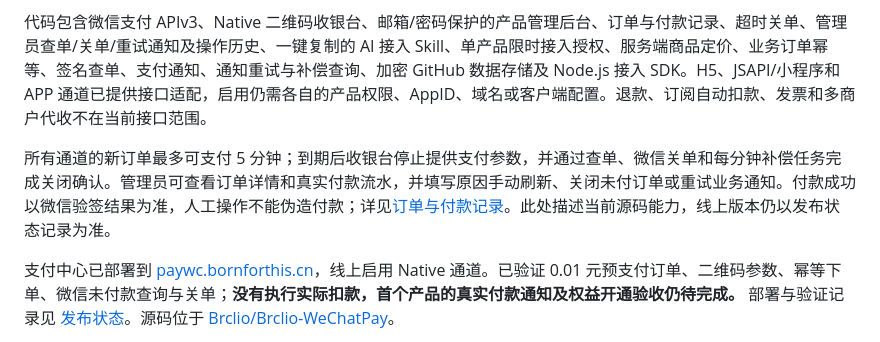
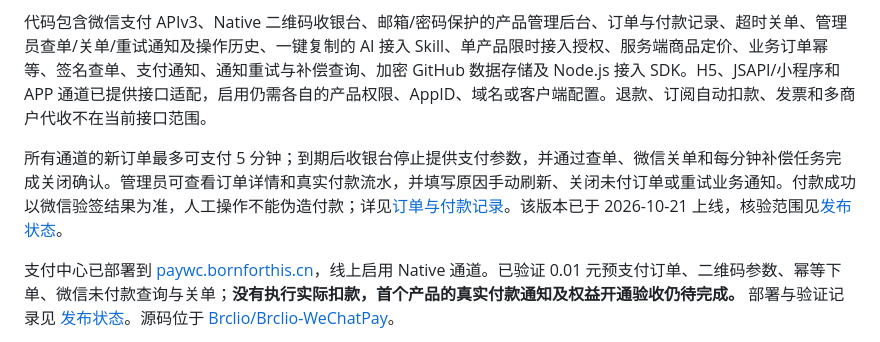
Before and after one commit to Brclio/Brclio-WeChatPay, a Markdown page: README.md, the part around the change. GitHub-like rendering.

Commit message:
Record production verification of order management release

```diff
--- a/README.md
+++ b/README.md
@@ -4,7 +4,7 @@
 
 代码包含微信支付 APIv3、Native 二维码收银台、邮箱/密码保护的产品管理后台、订单与付款记录、超时关单、管理员查单/关单/重试通知及操作历史、一键复制的 AI 接入 Skill、单产品限时接入授权、服务端商品定价、业务订单幂等、签名查单、支付通知、通知重试与补偿查询、加密 GitHub 数据存储及 Node.js 接入 SDK。H5、JSAPI/小程序和 APP 通道已提供接口适配，启用仍需各自的产品权限、AppID、域名或客户端配置。退款、订阅自动扣款、发票和多商户代收不在当前接口范围。
 
-所有通道的新订单最多可支付 5 分钟；到期后收银台停止提供支付参数，并通过查单、微信关单和每分钟补偿任务完成关闭确认。管理员可查看订单详情和真实付款流水，并填写原因手动刷新、关闭未付订单或重试业务通知。付款成功以微信验签结果为准，人工操作不能伪造付款；详见[订单与付款记录](docs/order-management.md)。此处描述当前源码能力，线上版本仍以发布状态记录为准。
+所有通道的新订单最多可支付 5 分钟；到期后收银台停止提供支付参数，并通过查单、微信关单和每分钟补偿任务完成关闭确认。管理员可查看订单详情和真实付款流水，并填写原因手动刷新、关闭未付订单或重试业务通知。付款成功以微信验签结果为准，人工操作不能伪造付款；详见[订单与付款记录](docs/order-management.md)。该版本已于 2026-10-21 上线，核验范围见[发布状态](docs/release-status.md)。
 
 支付中心已部署到 [paywc.bornforthis.cn](https://paywc.bornforthis.cn)，线上启用 Native 通道。已验证 0.01 元预支付订单、二维码参数、幂等下单、微信未付款查询与关单；**没有执行实际扣款，首个产品的真实付款通知及权益开通验收仍待完成。** 部署与验证记录见 [发布状态](docs/release-status.md)。源码位于 [Brclio/Brclio-WeChatPay](https://github.com/Brclio/Brclio-WeChatPay)。
 
```
Also changed, not shown: docs/release-status.md (+15 -2 lines).
